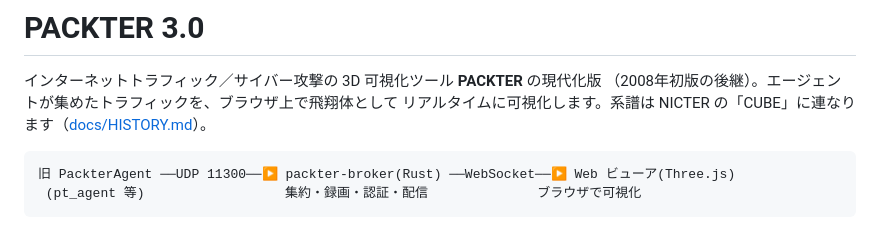
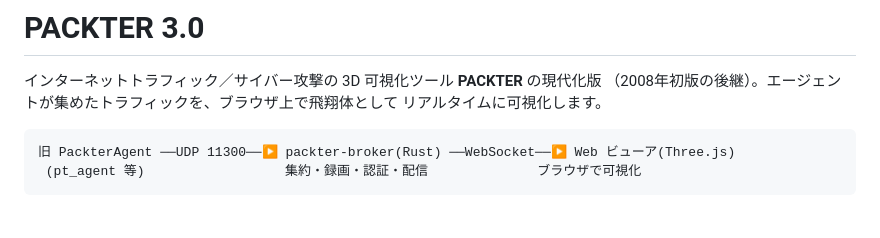
Before and after one commit to daisu-mi/packter, a Markdown page: README.md, the part around the change. Drawn GitHub-style.

````diff
--- a/README.md
+++ b/README.md
@@ -2,7 +2,7 @@
 
 インターネットトラフィック／サイバー攻撃の 3D 可視化ツール **PACKTER** の現代化版
 （2008年初版の後継）。エージェントが集めたトラフィックを、ブラウザ上で飛翔体として
-リアルタイムに可視化します。系譜は NICTER の「CUBE」に連なります（[docs/HISTORY.md](docs/HISTORY.md)）。
+リアルタイムに可視化します。
 
 ```
 旧 PackterAgent ──UDP 11300──▶ packter-broker(Rust) ──WebSocket──▶ Web ビューア(Three.js)
````
